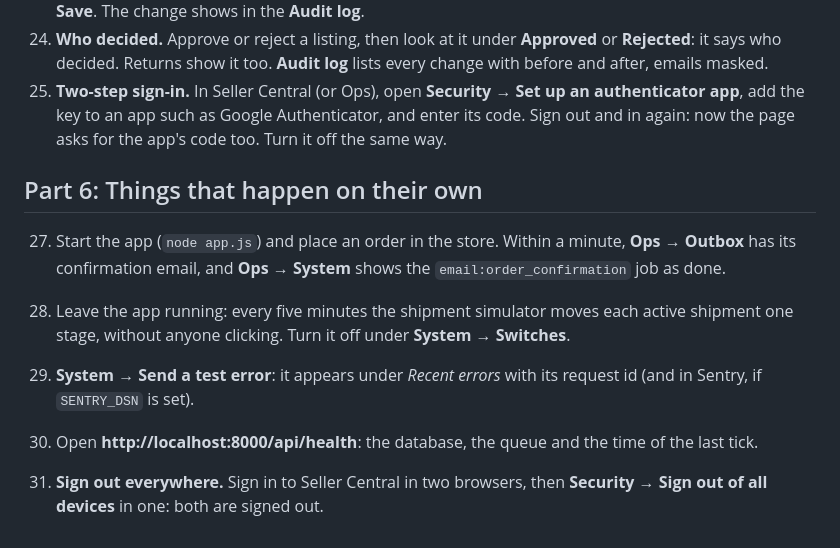
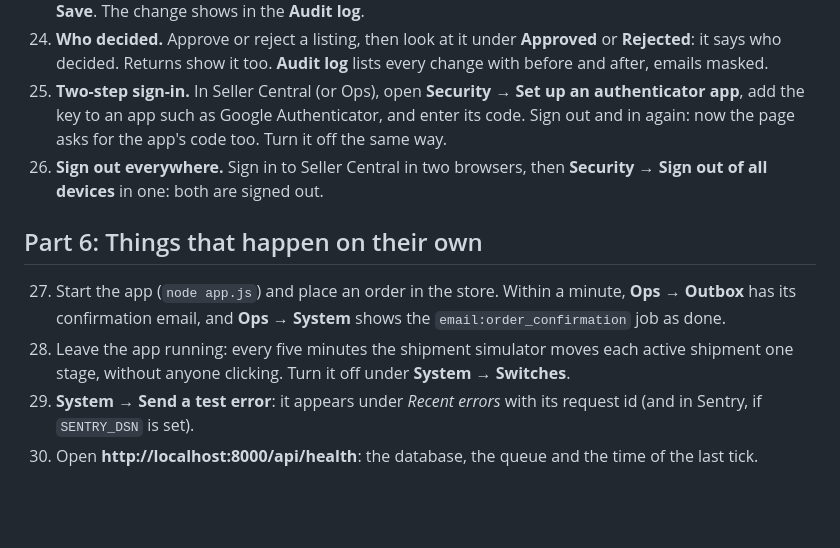
Before and after one commit to sudhakargummepalli/equidron, a Markdown page: DEMO.md, the part around the change. Rendered like a GitHub page; blank space fills up the shorter version.

Commit message:
DEMO.md: put Part 6 after Part 5
Co-Authored-By: Claude Opus 5.5 <noreply@anthropic.com>

```diff
--- a/DEMO.md
+++ b/DEMO.md
@@ -48,10 +48,10 @@ Start fresh with `node app.js --reset` (or `npm run reset`). Use three browser t
 23. **Staff permissions.** Sign out of Ops and sign in as `support@example.com`: only Returns and Support show, and running settlement is refused. As `ops@example.com`, open **Staff**, tick `finance` for Priya and **Save**. The change shows in the **Audit log**.
 24. **Who decided.** Approve or reject a listing, then look at it under **Approved** or **Rejected**: it says who decided. Returns show it too. **Audit log** lists every change with before and after, emails masked.
 25. **Two-step sign-in.** In Seller Central (or Ops), open **Security → Set up an authenticator app**, add the key to an app such as Google Authenticator, and enter its code. Sign out and in again: now the page asks for the app's code too. Turn it off the same way.
+26. **Sign out everywhere.** Sign in to Seller Central in two browsers, then **Security → Sign out of all devices** in one: both are signed out.
+
 ## Part 6: Things that happen on their own
 27. Start the app (`node app.js`) and place an order in the store. Within a minute, **Ops → Outbox** has its confirmation email, and **Ops → System** shows the `email:order_confirmation` job as done.
 28. Leave the app running: every five minutes the shipment simulator moves each active shipment one stage, without anyone clicking. Turn it off under **System → Switches**.
 29. **System → Send a test error**: it appears under *Recent errors* with its request id (and in Sentry, if `SENTRY_DSN` is set).
 30. Open **http://localhost:8000/api/health**: the database, the queue and the time of the last tick.
-
-26. **Sign out everywhere.** Sign in to Seller Central in two browsers, then **Security → Sign out of all devices** in one: both are signed out.
```
